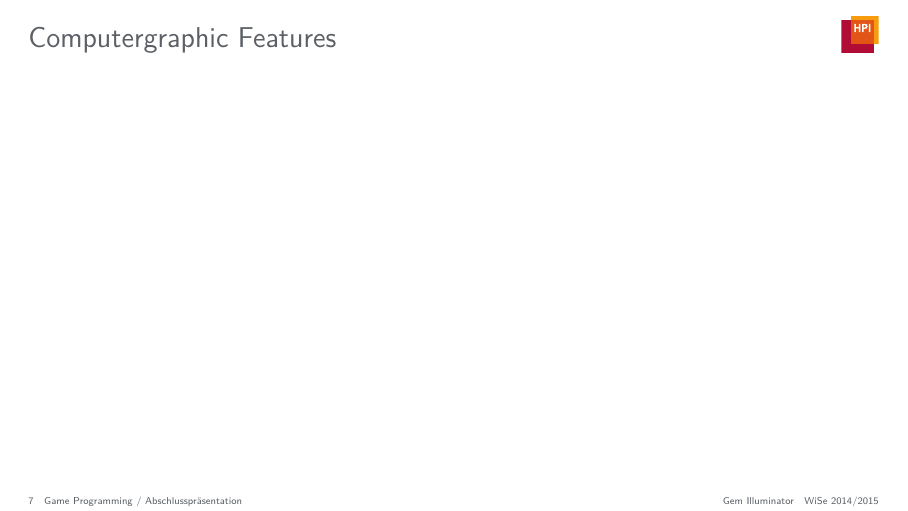
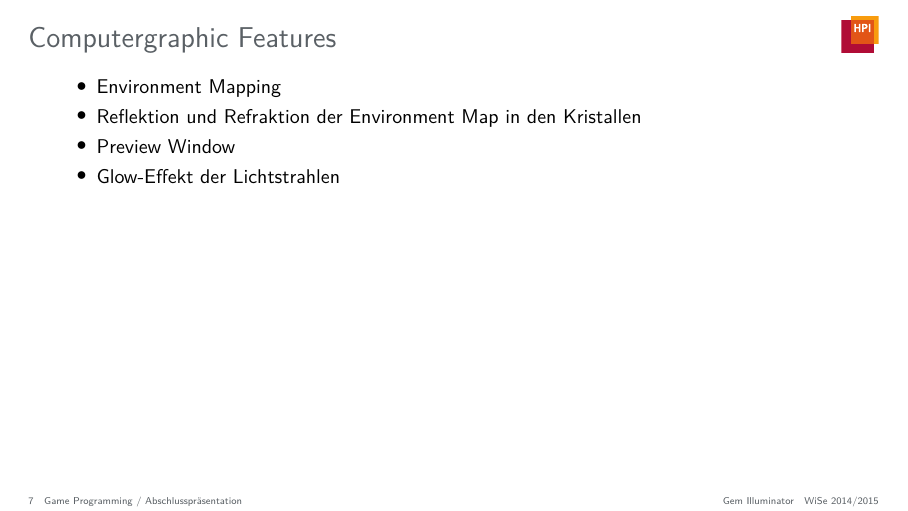
Before and after one commit to JenniferStamm/GemIlluminator, LaTeX slides (presentations/final-presentation/presentation/final-presentation.tex): page 7 of 11. Compiled offline with pdfLaTeX.

Commit message:
Add computergraphic features to slides

```diff
--- a/presentations/final-presentation/presentation/final-presentation.tex
+++ b/presentations/final-presentation/presentation/final-presentation.tex
@@ -73,7 +73,12 @@
 
 % 2m
 \begin{frame}{Computergraphic Features}
-
+	\begin{itemize}
+		\item Environment Mapping
+		\item Reflektion und Refraktion der Environment Map in den Kristallen
+		\item Preview Window
+		\item Glow-Effekt der Lichtstrahlen
+	\end{itemize}
 \end{frame}
 
 % 2m
```
